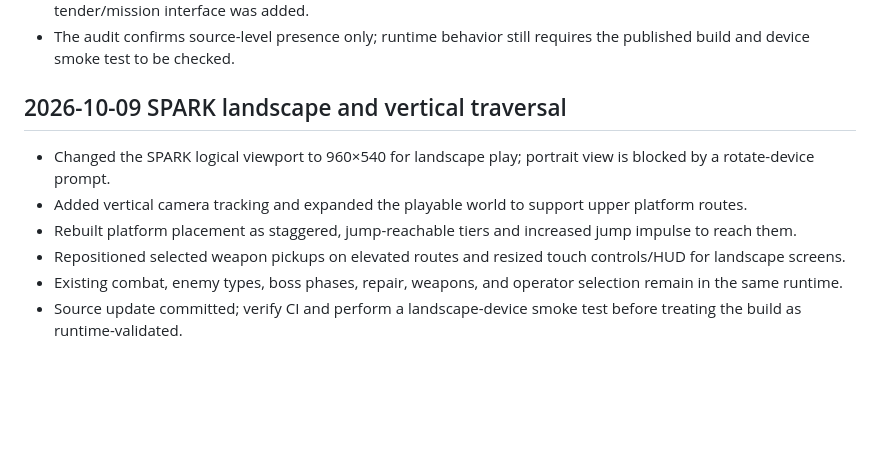
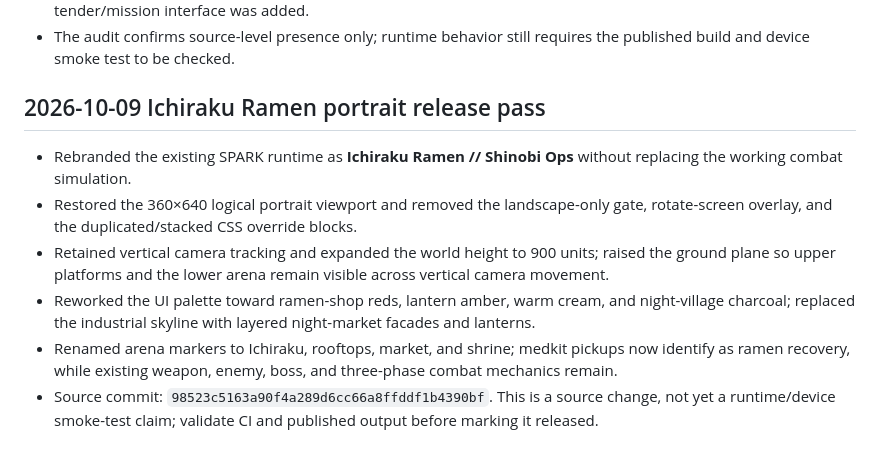
Before and after one commit to FREEzzzGames/Base, a Markdown page: IMPLEMENTATION-STATUS.md, the part around the change. Drawn GitHub-style; blank space fills up the shorter version.

Commit message:
Document Ichiraku Ramen portrait release pass

```diff
--- a/IMPLEMENTATION-STATUS.md
+++ b/IMPLEMENTATION-STATUS.md
@@ -73,11 +73,11 @@ Source of truth: `FREEzzzGames/Base`, `main`.
 - Character/enemy/boss drawing remains in the same HTML runtime; no separate portal economy or old tender/mission interface was added.
 - The audit confirms source-level presence only; runtime behavior still requires the published build and device smoke test to be checked.
 
-## 2026-10-09 SPARK landscape and vertical traversal
+## 2026-10-09 Ichiraku Ramen portrait release pass
 
-- Changed the SPARK logical viewport to 960×540 for landscape play; portrait view is blocked by a rotate-device prompt.
-- Added vertical camera tracking and expanded the playable world to support upper platform routes.
-- Rebuilt platform placement as staggered, jump-reachable tiers and increased jump impulse to reach them.
-- Repositioned selected weapon pickups on elevated routes and resized touch controls/HUD for landscape screens.
-- Existing combat, enemy types, boss phases, repair, weapons, and operator selection remain in the same runtime.
-- Source update committed; verify CI and perform a landscape-device smoke test before treating the build as runtime-validated.
+- Rebranded the existing SPARK runtime as **Ichiraku Ramen // Shinobi Ops** without replacing the working combat simulation.
+- Restored the 360×640 logical portrait viewport and removed the landscape-only gate, rotate-screen overlay, and the duplicated/stacked CSS override blocks.
+- Retained vertical camera tracking and expanded the world height to 900 units; raised the ground plane so upper platforms and the lower arena remain visible across vertical camera movement.
+- Reworked the UI palette toward ramen-shop reds, lantern amber, warm cream, and night-village charcoal; replaced the industrial skyline with layered night-market facades and lanterns.
+- Renamed arena markers to Ichiraku, rooftops, market, and shrine; medkit pickups now identify as ramen recovery, while existing weapon, enemy, boss, and three-phase combat mechanics remain.
+- Source commit: `98523c5163a90f4a289d6cc66a8ffddf1b4390bf`. This is a source change, not yet a runtime/device smoke-test claim; validate CI and published output before marking it released.
```
